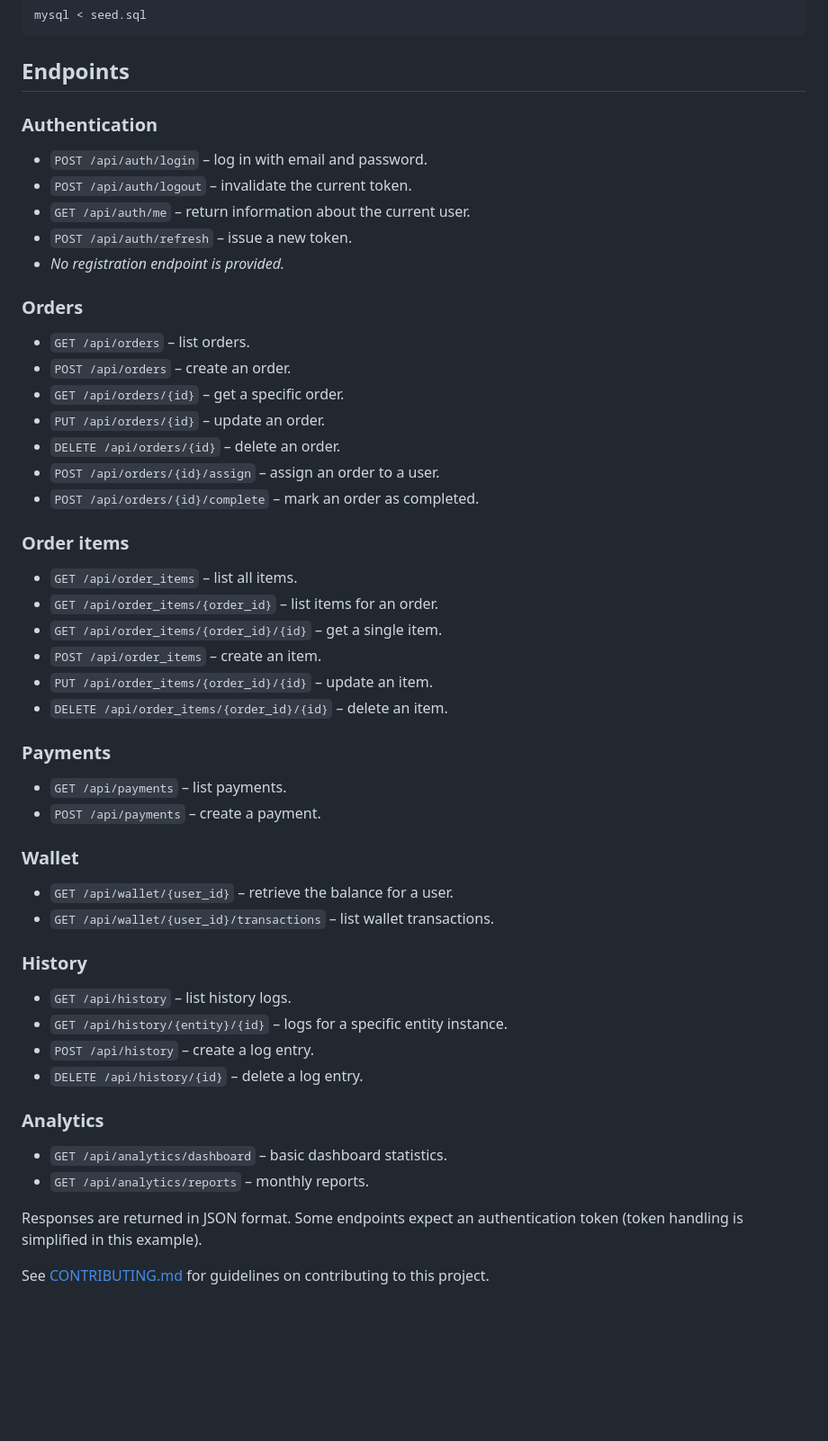
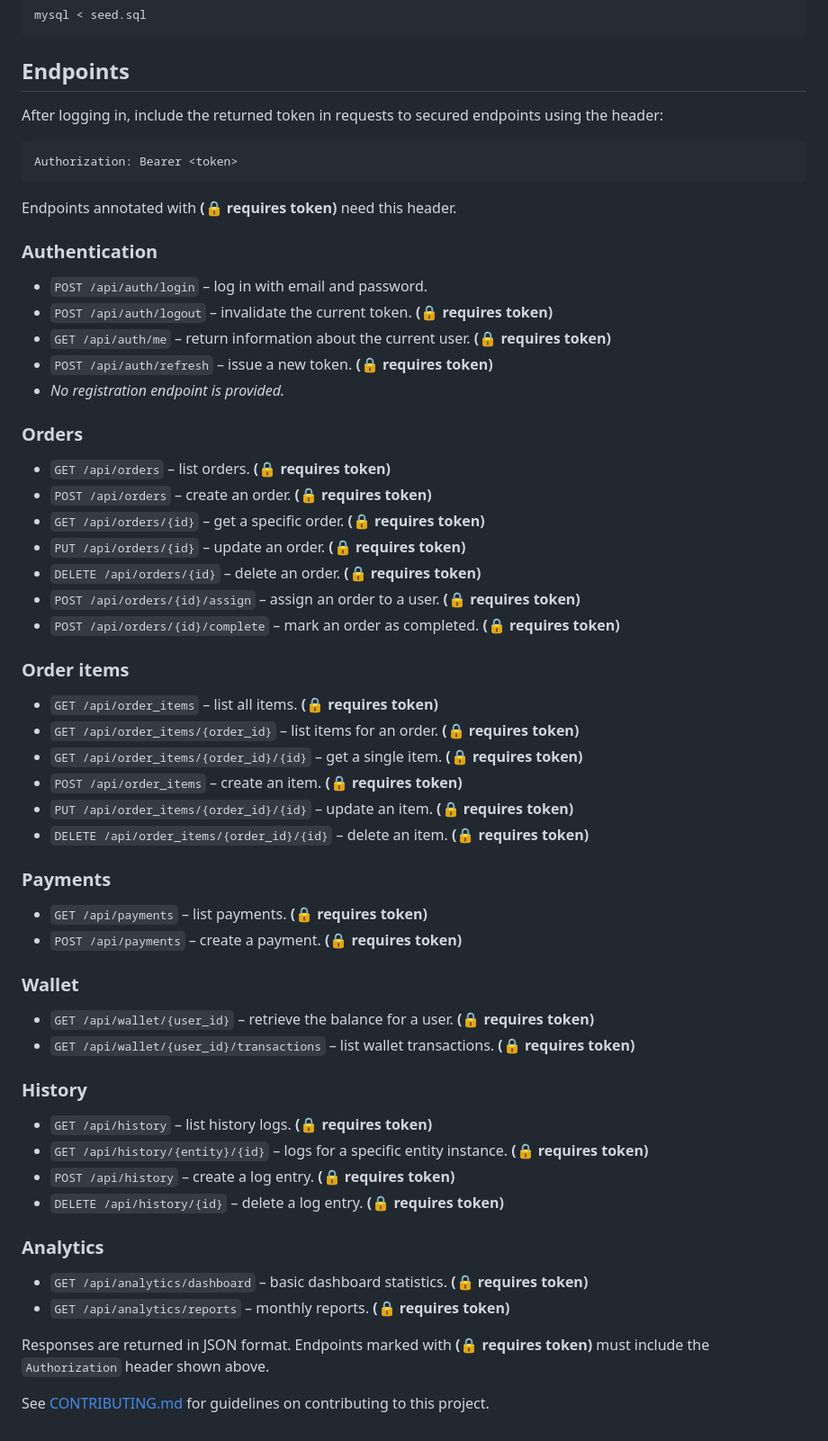
Before and after one commit to md-riaz/BazarTrack-API, a Markdown page: README.md, the part around the change. Shown at 90% size. Rendered like a GitHub page; blank space fills up the shorter version.

Commit message:
docs: clarify auth token usage

````diff
--- a/README.md
+++ b/README.md
@@ -74,48 +74,56 @@ mysql < seed.sql
 
 ## Endpoints
 
+After logging in, include the returned token in requests to secured endpoints using the header:
+
+```text
+Authorization: Bearer <token>
+```
+
+Endpoints annotated with **(🔒 requires token)** need this header.
+
 ### Authentication
 - `POST /api/auth/login` – log in with email and password.
-- `POST /api/auth/logout` – invalidate the current token.
-- `GET /api/auth/me` – return information about the current user.
-- `POST /api/auth/refresh` – issue a new token.
+- `POST /api/auth/logout` – invalidate the current token. **(🔒 requires token)**
+- `GET /api/auth/me` – return information about the current user. **(🔒 requires token)**
+- `POST /api/auth/refresh` – issue a new token. **(🔒 requires token)**
 - *No registration endpoint is provided.*
 
 ### Orders
-- `GET /api/orders` – list orders.
-- `POST /api/orders` – create an order.
-- `GET /api/orders/{id}` – get a specific order.
-- `PUT /api/orders/{id}` – update an order.
-- `DELETE /api/orders/{id}` – delete an order.
-- `POST /api/orders/{id}/assign` – assign an order to a user.
-- `POST /api/orders/{id}/complete` – mark an order as completed.
+- `GET /api/orders` – list orders. **(🔒 requires token)**
+- `POST /api/orders` – create an order. **(🔒 requires token)**
+- `GET /api/orders/{id}` – get a specific order. **(🔒 requires token)**
+- `PUT /api/orders/{id}` – update an order. **(🔒 requires token)**
+- `DELETE /api/orders/{id}` – delete an order. **(🔒 requires token)**
+- `POST /api/orders/{id}/assign` – assign an order to a user. **(🔒 requires token)**
+- `POST /api/orders/{id}/complete` – mark an order as completed. **(🔒 requires token)**
 
 ### Order items
-- `GET /api/order_items` – list all items.
-- `GET /api/order_items/{order_id}` – list items for an order.
-- `GET /api/order_items/{order_id}/{id}` – get a single item.
-- `POST /api/order_items` – create an item.
-- `PUT /api/order_items/{order_id}/{id}` – update an item.
-- `DELETE /api/order_items/{order_id}/{id}` – delete an item.
+- `GET /api/order_items` – list all items. **(🔒 requires token)**
+- `GET /api/order_items/{order_id}` – list items for an order. **(🔒 requires token)**
+- `GET /api/order_items/{order_id}/{id}` – get a single item. **(🔒 requires token)**
+- `POST /api/order_items` – create an item. **(🔒 requires token)**
+- `PUT /api/order_items/{order_id}/{id}` – update an item. **(🔒 requires token)**
+- `DELETE /api/order_items/{order_id}/{id}` – delete an item. **(🔒 requires token)**
 
 ### Payments
-- `GET /api/payments` – list payments.
-- `POST /api/payments` – create a payment.
+- `GET /api/payments` – list payments. **(🔒 requires token)**
+- `POST /api/payments` – create a payment. **(🔒 requires token)**
 
 ### Wallet
-- `GET /api/wallet/{user_id}` – retrieve the balance for a user.
-- `GET /api/wallet/{user_id}/transactions` – list wallet transactions.
+- `GET /api/wallet/{user_id}` – retrieve the balance for a user. **(🔒 requires token)**
+- `GET /api/wallet/{user_id}/transactions` – list wallet transactions. **(🔒 requires token)**
 
 ### History
-- `GET /api/history` – list history logs.
-- `GET /api/history/{entity}/{id}` – logs for a specific entity instance.
-- `POST /api/history` – create a log entry.
-- `DELETE /api/history/{id}` – delete a log entry.
+- `GET /api/history` – list history logs. **(🔒 requires token)**
+- `GET /api/history/{entity}/{id}` – logs for a specific entity instance. **(🔒 requires token)**
+- `POST /api/history` – create a log entry. **(🔒 requires token)**
+- `DELETE /api/history/{id}` – delete a log entry. **(🔒 requires token)**
 
 ### Analytics
-- `GET /api/analytics/dashboard` – basic dashboard statistics.
-- `GET /api/analytics/reports` – monthly reports.
+- `GET /api/analytics/dashboard` – basic dashboard statistics. **(🔒 requires token)**
+- `GET /api/analytics/reports` – monthly reports. **(🔒 requires token)**
 
-Responses are returned in JSON format. Some endpoints expect an authentication token (token handling is simplified in this example).
+Responses are returned in JSON format. Endpoints marked with **(🔒 requires token)** must include the `Authorization` header shown above.
 
 See [CONTRIBUTING.md](CONTRIBUTING.md) for guidelines on contributing to this project.
````
